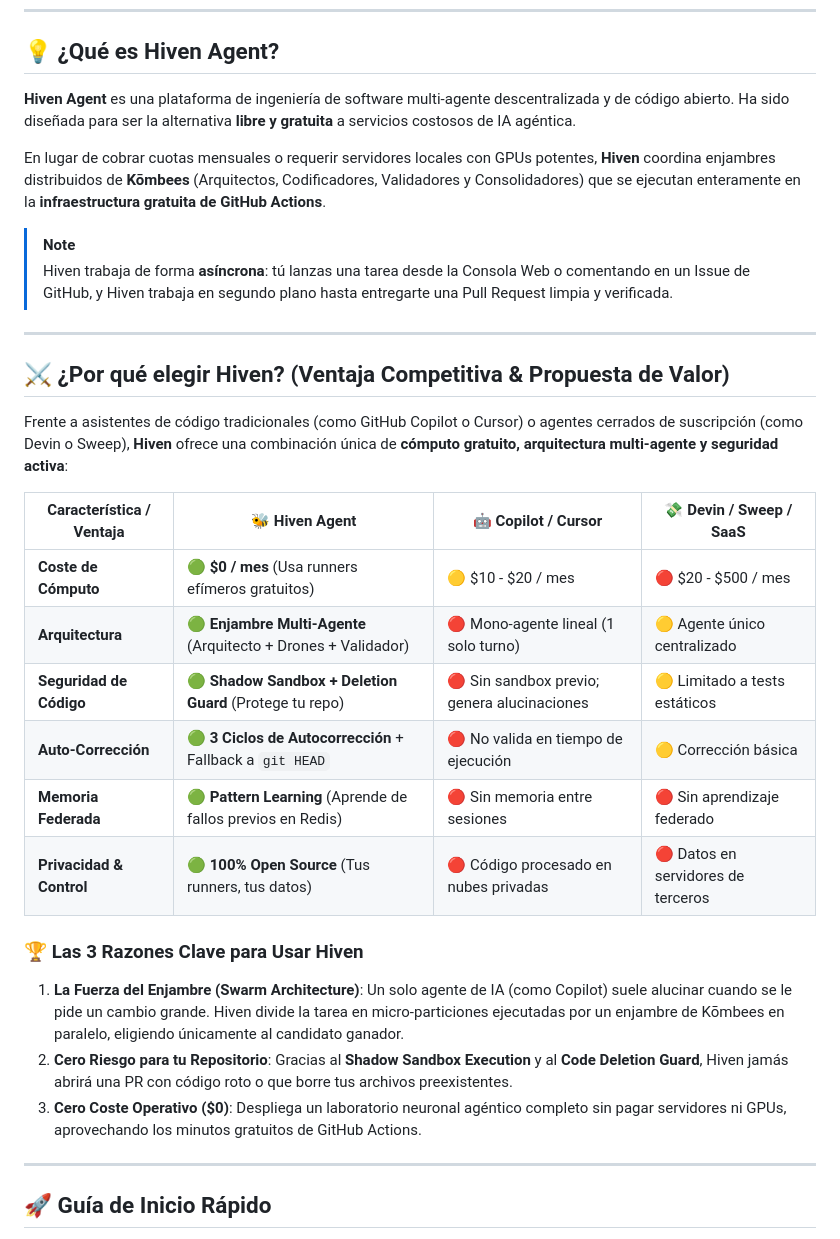
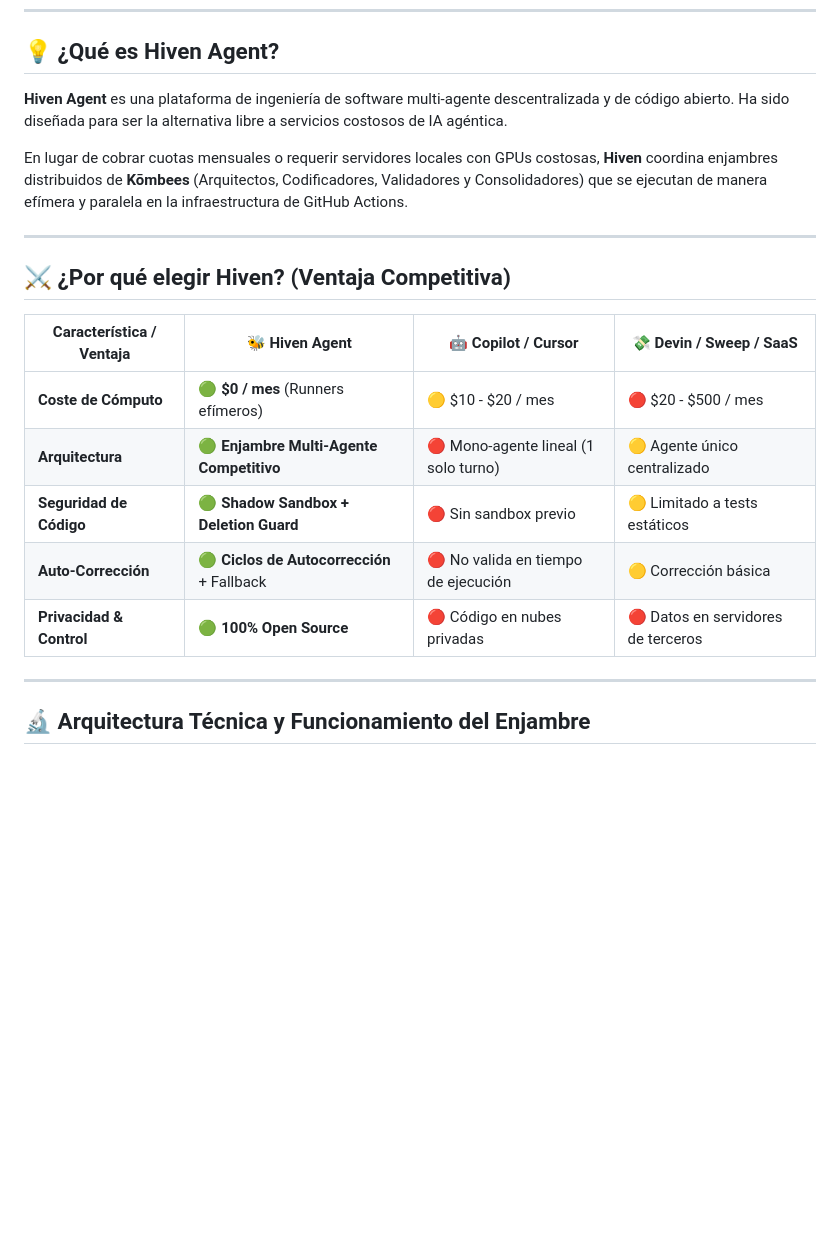
Before and after one commit to amglogicalis/hiven-repo-public, a Markdown page: README.md, the part around one of its changes. Rendered like a GitHub page; blank space fills up the shorter version.

```diff
--- a/README.md
+++ b/README.md
@@ -20,35 +19,23 @@
 
 ## 💡 ¿Qué es Hiven Agent?
 
-**Hiven Agent** es una plataforma de ingeniería de software multi-agente descentralizada y de código abierto. Ha sido diseñada para ser la alternativa **libre y gratuita** a servicios costosos de IA agéntica.
+**Hiven Agent** es una plataforma de ingeniería de software multi-agente descentralizada y de código abierto. Ha sido diseñada para ser la alternativa libre a servicios costosos de IA agéntica.
 
-En lugar de cobrar cuotas mensuales o requerir servidores locales con GPUs potentes, **Hiven** coordina enjambres distribuidos de **Kōmbees** (Arquitectos, Codificadores, Validadores y Consolidadores) que se ejecutan enteramente en la **infraestructura gratuita de GitHub Actions**.
-
-> [!NOTE]
-> Hiven trabaja de forma **asíncrona**: tú lanzas una tarea desde la Consola Web o comentando en un Issue de GitHub, y Hiven trabaja en segundo plano hasta entregarte una Pull Request limpia y verificada.
+En lugar de cobrar cuotas mensuales o requerir servidores locales con GPUs costosas, **Hiven** coordina enjambres distribuidos de **Kōmbees** (Arquitectos, Codificadores, Validadores y Consolidadores) que se ejecutan de manera efímera y paralela en la infraestructura de GitHub Actions.
 
 ---
 
-## ⚔️ ¿Por qué elegir Hiven? (Ventaja Competitiva & Propuesta de Valor)
-
-Frente a asistentes de código tradicionales (como GitHub Copilot o Cursor) o agentes cerrados de suscripción (como Devin o Sweep), **Hiven** ofrece una combinación única de **cómputo gratuito, arquitectura multi-agente y seguridad activa**:
+## ⚔️ ¿Por qué elegir Hiven? (Ventaja Competitiva)
 
 | Característica / Ventaja | 🐝 Hiven Agent | 🤖 Copilot / Cursor | 💸 Devin / Sweep / SaaS |
 |---|---|---|---|
-| **Coste de Cómputo** | 🟢 **$0 / mes** (Usa runners efímeros gratuitos) | 🟡 $10 - $20 / mes | 🔴 $20 - $500 / mes |
-| **Arquitectura** | 🟢 **Enjambre Multi-Agente** (Arquitecto + Drones + Validador) | 🔴 Mono-agente lineal (1 solo turno) | 🟡 Agente único centralizado |
-| **Seguridad de Código** | 🟢 **Shadow Sandbox + Deletion Guard** (Protege tu repo) | 🔴 Sin sandbox previo; genera alucinaciones | 🟡 Limitado a tests estáticos |
-| **Auto-Corrección** | 🟢 **3 Ciclos de Autocorrección** + Fallback a `git HEAD` | 🔴 No valida en tiempo de ejecución | 🟡 Corrección básica |
-| **Memoria Federada** | 🟢 **Pattern Learning** (Aprende de fallos previos en Redis) | 🔴 Sin memoria entre sesiones | 🔴 Sin aprendizaje federado |
-| **Privacidad & Control** | 🟢 **100% Open Source** (Tus runners, tus datos) | 🔴 Código procesado en nubes privadas | 🔴 Datos en servidores de terceros |
-
-### 🏆 Las 3 Razones Clave para Usar Hiven
-
-1. **La Fuerza del Enjambre (Swarm Architecture)**: Un solo agente de IA (como Copilot) suele alucinar cuando se le pide un cambio grande. Hiven divide la tarea en micro-particiones ejecutadas por un enjambre de Kōmbees en paralelo, eligiendo únicamente al candidato ganador.
-2. **Cero Riesgo para tu Repositorio**: Gracias al **Shadow Sandbox Execution** y al **Code Deletion Guard**, Hiven jamás abrirá una PR con código roto o que borre tus archivos preexistentes.
-3. **Cero Coste Operativo ($0)**: Despliega un laboratorio neuronal agéntico completo sin pagar servidores ni GPUs, aprovechando los minutos gratuitos de GitHub Actions.
+| **Coste de Cómputo** | 🟢 **$0 / mes** (Runners efímeros) | 🟡 $10 - $20 / mes | 🔴 $20 - $500 / mes |
+| **Arquitectura** | 🟢 **Enjambre Multi-Agente Competitivo** | 🔴 Mono-agente lineal (1 solo turno) | 🟡 Agente único centralizado |
+| **Seguridad de Código** | 🟢 **Shadow Sandbox + Deletion Guard** | 🔴 Sin sandbox previo | 🟡 Limitado a tests estáticos |
+| **Auto-Corrección** | 🟢 **Ciclos de Autocorrección** + Fallback | 🔴 No valida en tiempo de ejecución | 🟡 Corrección básica |
+| **Privacidad & Control** | 🟢 **100% Open Source** | 🔴 Código en nubes privadas | 🔴 Datos en servidores de terceros |
 
 ---
 
-## 🚀 Guía de Inicio Rápido
+## 🔬 Arquitectura Técnica y Funcionamiento del Enjambre
 
```
Also changed, not shown: other parts of README.md (+81 -111 lines).
